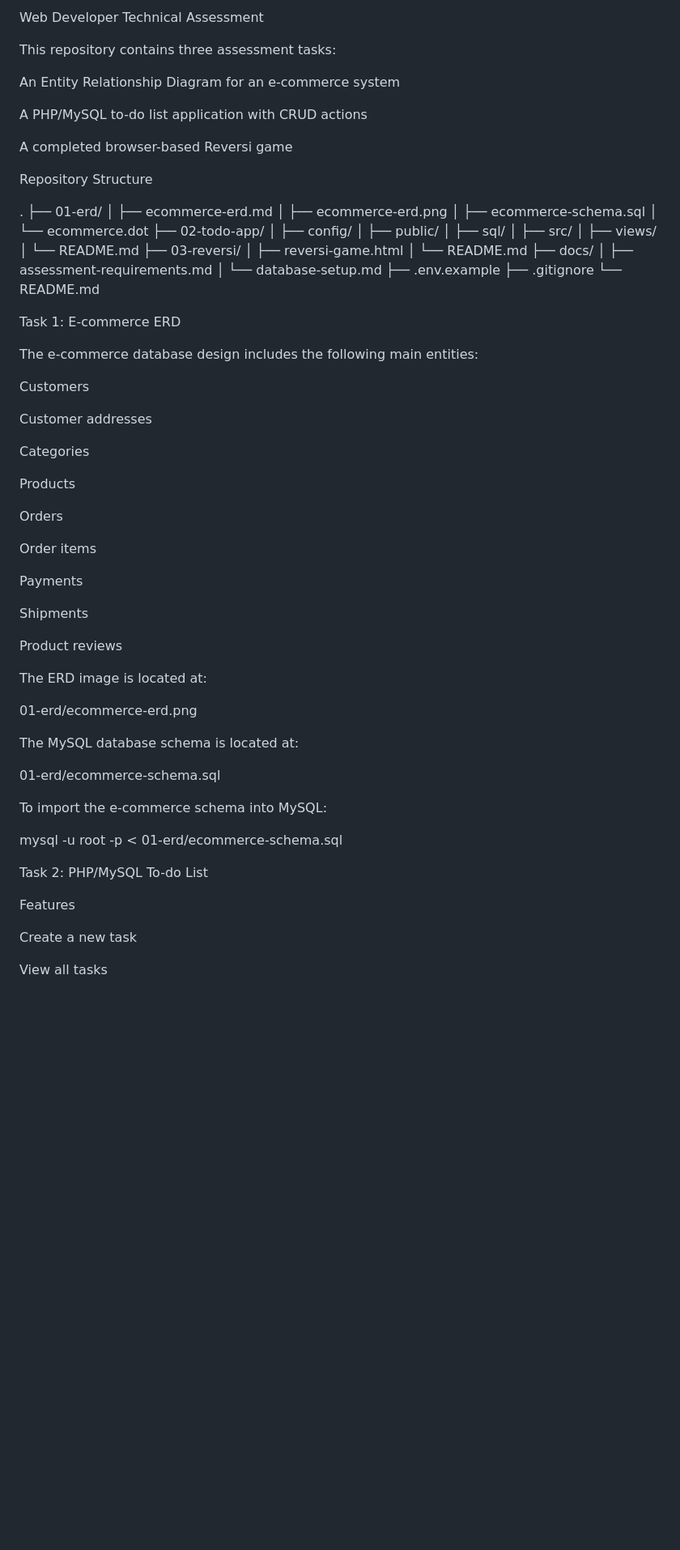
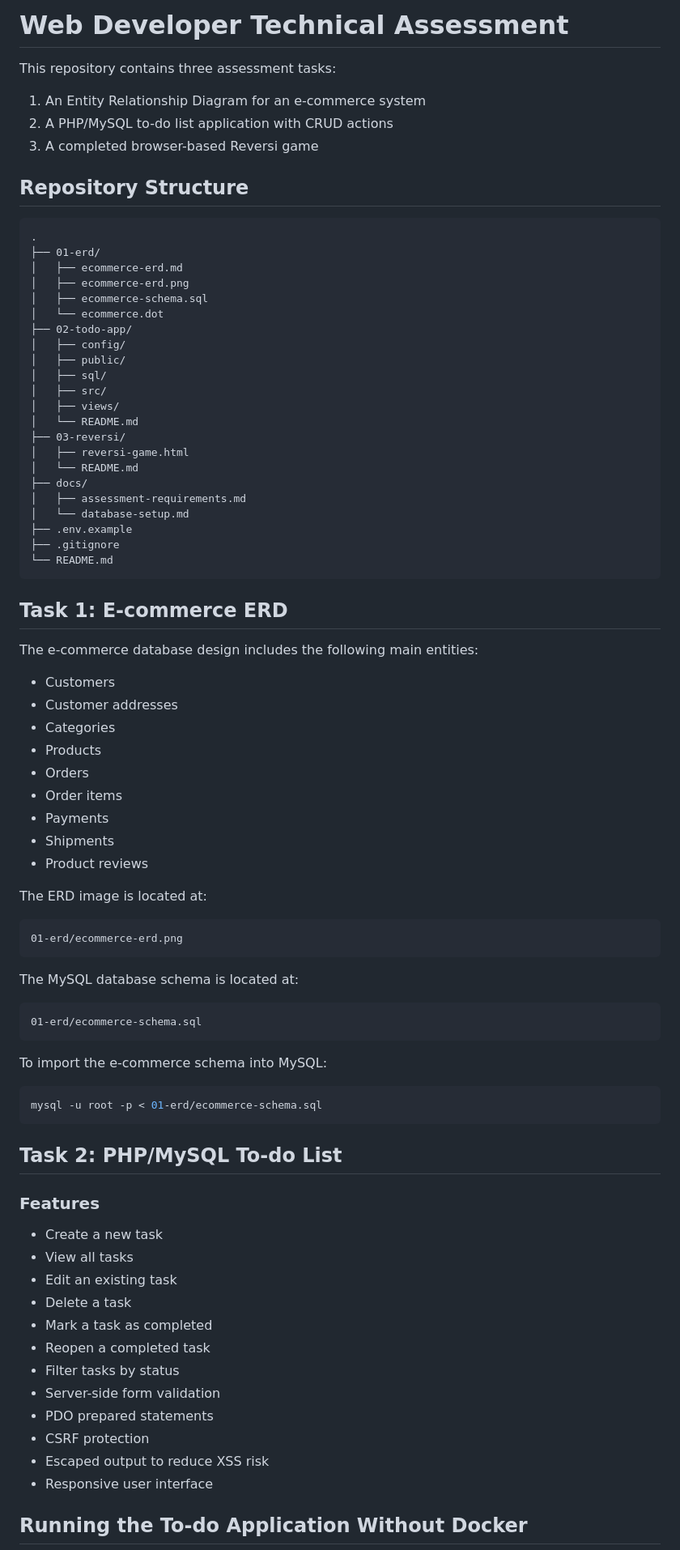
Before and after one commit to yyyhhh424/web-development-assessment, a Markdown page: README.md, the part around one of its changes. Shown at 81% size. Rendered like a GitHub page; blank space fills up the shorter version.

````diff
--- a/README.md
+++ b/README.md
@@ -1,15 +1,14 @@
-Web Developer Technical Assessment
+# Web Developer Technical Assessment
 
 This repository contains three assessment tasks:
 
-An Entity Relationship Diagram for an e-commerce system
+1. An Entity Relationship Diagram for an e-commerce system
+2. A PHP/MySQL to-do list application with CRUD actions
+3. A completed browser-based Reversi game
 
-A PHP/MySQL to-do list application with CRUD actions
+## Repository Structure
 
-A completed browser-based Reversi game
-
-Repository Structure
-
+```text
 .
 ├── 01-erd/
 │   ├── ecommerce-erd.md
@@ -32,46 +31,56 @@ Repository Structure
 ├── .env.example
 ├── .gitignore
 └── README.md
+```
 
-Task 1: E-commerce ERD
+## Task 1: E-commerce ERD
 
 The e-commerce database design includes the following main entities:
 
-Customers
-
-Customer addresses
-
-Categories
-
-Products
-
-Orders
-
-Order items
-
-Payments
-
-Shipments
-
-Product reviews
+- Customers
+- Customer addresses
+- Categories
+- Products
+- Orders
+- Order items
+- Payments
+- Shipments
+- Product reviews
 
 The ERD image is located at:
 
+```text
 01-erd/ecommerce-erd.png
+```
 
 The MySQL database schema is located at:
 
+```text
 01-erd/ecommerce-schema.sql
+```
 
 To import the e-commerce schema into MySQL:
 
+```bash
 mysql -u root -p < 01-erd/ecommerce-schema.sql
+```
 
-Task 2: PHP/MySQL To-do List
+## Task 2: PHP/MySQL To-do List
 
-Features
+### Features
 
-Create a new task
+- Create a new task
+- View all tasks
+- Edit an existing task
+- Delete a task
+- Mark a task as completed
+- Reopen a completed task
+- Filter tasks by status
+- Server-side form validation
+- PDO prepared statements
+- CSRF protection
+- Escaped output to reduce XSS risk
+- Responsive user interface
 
-View all tasks
+## Running the To-do Application Without Docker
 
````
Also changed, not shown: other parts of README.md (+136 -101 lines).
